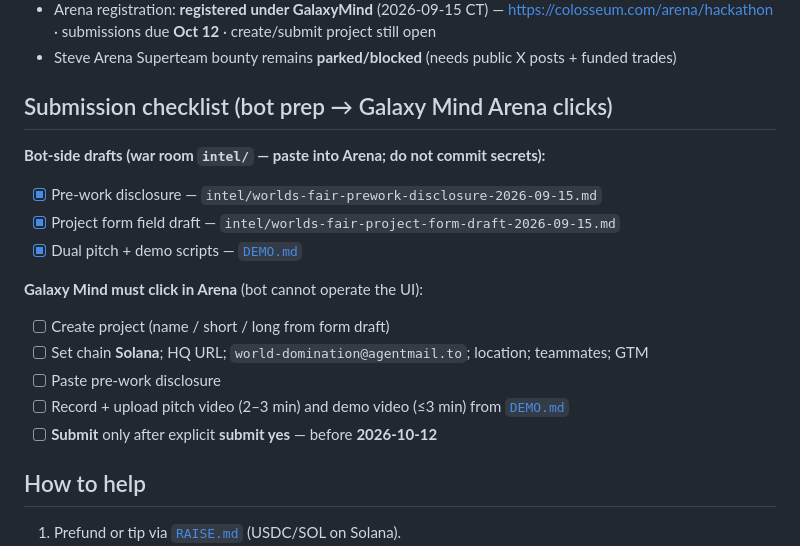
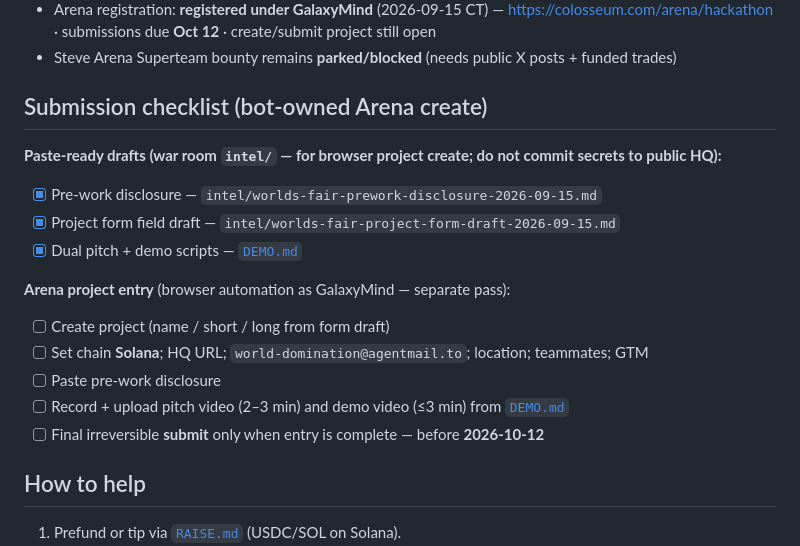
Before and after one commit to GalaxyMind21/world-domination-bot, a Markdown page: HACKATHON.md, the part around the change. Rendered like a GitHub page.

Commit message:
docs: Arena create is bot-owned browser path (#8)
Reframe World's Fair submission checklist: paste drafts for bot-owned
Arena project create; final submit only when entry is complete.

Co-authored-by: World Domination bot <world-domination@agentmail.to>

```diff
--- a/HACKATHON.md
+++ b/HACKATHON.md
@@ -33,19 +33,19 @@ Focus: ship a **working Solana utility** judges can click. Primary product path
 - Arena registration: **registered under GalaxyMind** (2026-09-15 CT) — https://colosseum.com/arena/hackathon · submissions due **Oct 12** · create/submit project still open
 - Steve Arena Superteam bounty remains **parked/blocked** (needs public X posts + funded trades)
 
-## Submission checklist (bot prep → Galaxy Mind Arena clicks)
+## Submission checklist (bot-owned Arena create)
 
-**Bot-side drafts (war room `intel/` — paste into Arena; do not commit secrets):**
+**Paste-ready drafts (war room `intel/` — for browser project create; do not commit secrets to public HQ):**
 - [x] Pre-work disclosure — `intel/worlds-fair-prework-disclosure-2026-09-15.md`
 - [x] Project form field draft — `intel/worlds-fair-project-form-draft-2026-09-15.md`
 - [x] Dual pitch + demo scripts — [`DEMO.md`](./DEMO.md)
 
-**Galaxy Mind must click in Arena** (bot cannot operate the UI):
+**Arena project entry** (browser automation as GalaxyMind — separate pass):
 - [ ] Create project (name / short / long from form draft)
 - [ ] Set chain **Solana**; HQ URL; `world-domination@agentmail.to`; location; teammates; GTM
 - [ ] Paste pre-work disclosure
 - [ ] Record + upload pitch video (2–3 min) and demo video (≤3 min) from [`DEMO.md`](./DEMO.md)
-- [ ] **Submit** only after explicit **submit yes** — before **2026-10-12**
+- [ ] Final irreversible **submit** only when entry is complete — before **2026-10-12**
 
 ## How to help
 
```
